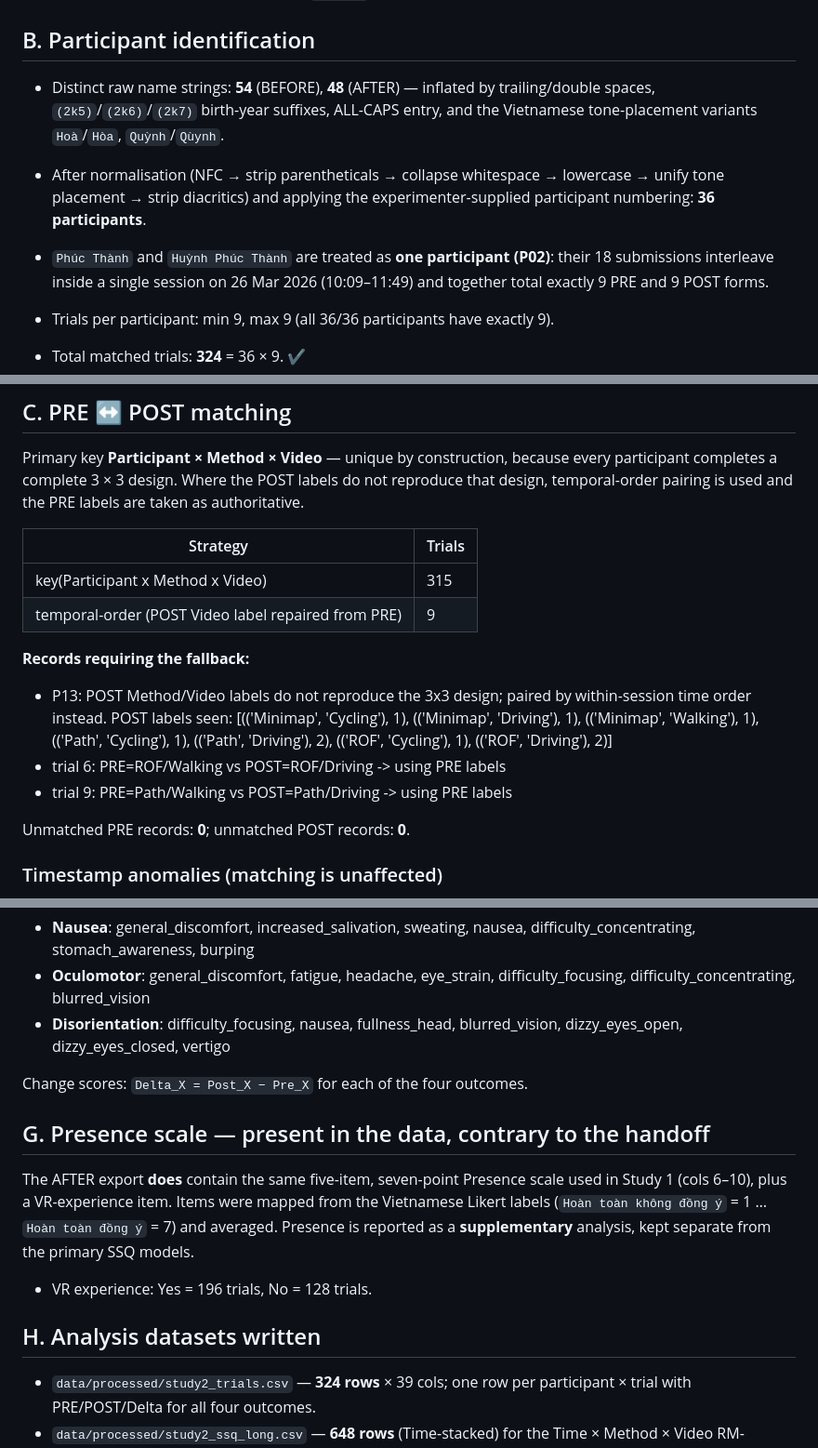
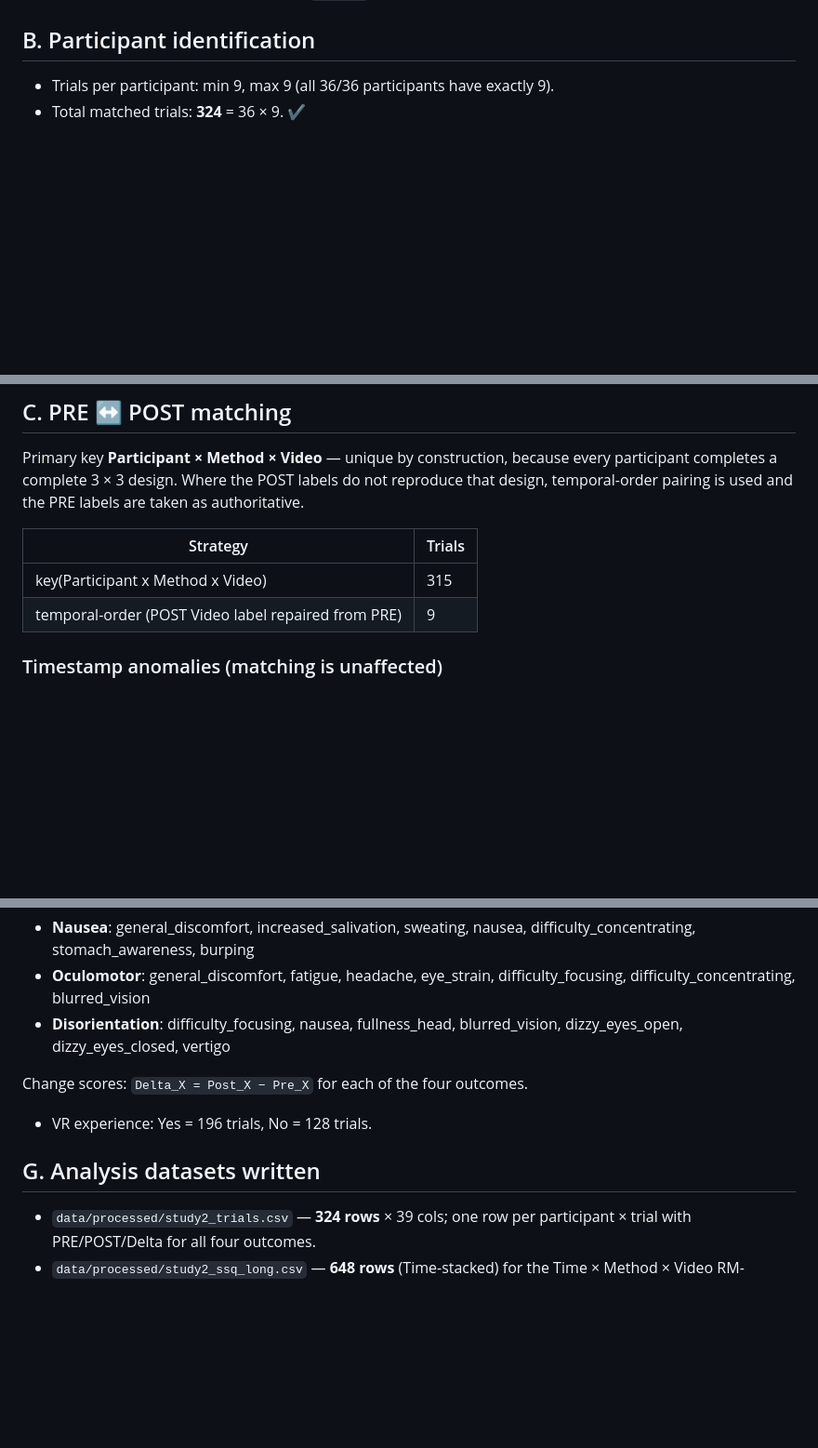
Before and after one commit to Thinh313/vr-motion-sickness-analysis, a Markdown page: results/study2/study2_data_validation.md, 3 parts joined by grey strips. Shown at 93% size. GitHub-like rendering; blank space fills up the shorter version.

```diff
--- a/results/study2/study2_data_validation.md
+++ b/results/study2/study2_data_validation.md
@@ -34,16 +34,6 @@ design difference. One AFTER record carries the free-text annotation
 *"lúc đầu quên điền"* ("initially forgot to fill this in"), mapped to `Walking`.
 
 ## B. Participant identification
-
-- Distinct raw name strings: **54** (BEFORE), **48** (AFTER) — inflated by trailing/double spaces, `(2k5)`/`(2k6)`/`(2k7)` birth-year suffixes, ALL-CAPS entry, and the
-  Vietnamese tone-placement variants `Hoà`/`Hòa`, `Quỳnh`/`Qùynh`.
-- After normalisation (NFC → strip parentheticals → collapse whitespace →
-  lowercase → unify tone placement → strip diacritics) and applying the
-  experimenter-supplied participant numbering: **36 participants**.
-- `Phúc Thành` and `Huỳnh Phúc Thành` are treated as **one participant (P02)**:
-  their 18 submissions interleave inside a single session on 26 Mar 2026
-  (10:09–11:49) and together total exactly 9 PRE and 9 POST forms.
-
 - Trials per participant: min 9, max 9 (all 36/36 participants have exactly 9).
 - Total matched trials: **324** = 36 × 9. ✔
 
@@ -59,13 +49,6 @@ and the PRE labels are taken as authoritative.
 | key(Participant x Method x Video) | 315 |
 | temporal-order (POST Video label repaired from PRE) | 9 |
 
-**Records requiring the fallback:**
-
-- P13: POST Method/Video labels do not reproduce the 3x3 design; paired by within-session time order instead. POST labels seen: [(('Minimap', 'Cycling'), 1), (('Minimap', 'Driving'), 1), (('Minimap', 'Walking'), 1), (('Path', 'Cycling'), 1), (('Path', 'Driving'), 2), (('ROF', 'Cycling'), 1), (('ROF', 'Driving'), 2)]
--    trial 6: PRE=ROF/Walking vs POST=ROF/Driving -> using PRE labels
--    trial 9: PRE=Path/Walking vs POST=Path/Driving -> using PRE labels
-
-Unmatched PRE records: **0**; unmatched POST records: **0**.
 
 ### Timestamp anomalies (matching is unaffected)
 
@@ -173,18 +156,9 @@ Item membership (7 items per subscale; several items load on two):
 
 Change scores: `Delta_X = Post_X − Pre_X` for each of the four outcomes.
 
-## G. Presence scale — present in the data, contrary to the handoff
-
-The AFTER export **does** contain the same five-item, seven-point
-Presence scale used in Study 1 (cols 6–10), plus a VR-experience item.
-Items were mapped from the Vietnamese Likert labels
-(`Hoàn toàn không đồng ý` = 1 … `Hoàn toàn đồng ý` = 7) and averaged.
-Presence is reported as a **supplementary** analysis, kept separate from
-the primary SSQ models.
-
 - VR experience: Yes = 196 trials, No = 128 trials.
 
-## H. Analysis datasets written
+## G. Analysis datasets written
 
 - `data/processed/study2_trials.csv` — **324 rows** × 39 cols;
   one row per participant × trial with PRE/POST/Delta for all four outcomes.
```
Also changed, not shown: results/study2/study2_evaluation.md (+3 -12 lines), results/study2/study2_report.md (+0 -8 lines).
